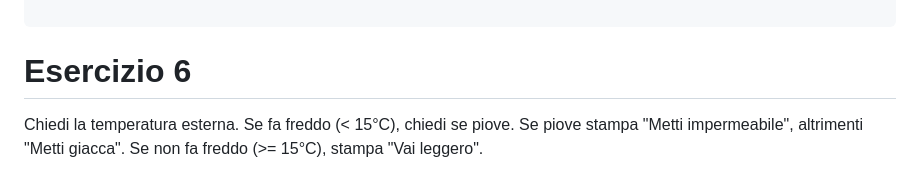
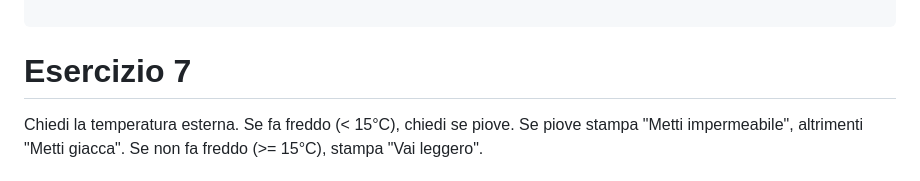
Before and after one commit to samuhiro/js-condizioni, a Markdown page: README.md, the part around the change. Rendered like a GitHub page.

````diff
--- a/README.md
+++ b/README.md
@@ -165,7 +165,7 @@ else {
 
 ```
 
-# Esercizio 6
+# Esercizio 7
 
 Chiedi la temperatura esterna. Se fa freddo (< 15°C), chiedi se piove. Se piove stampa "Metti impermeabile", altrimenti "Metti giacca". Se non fa freddo (>= 15°C), stampa "Vai leggero".
 
````
